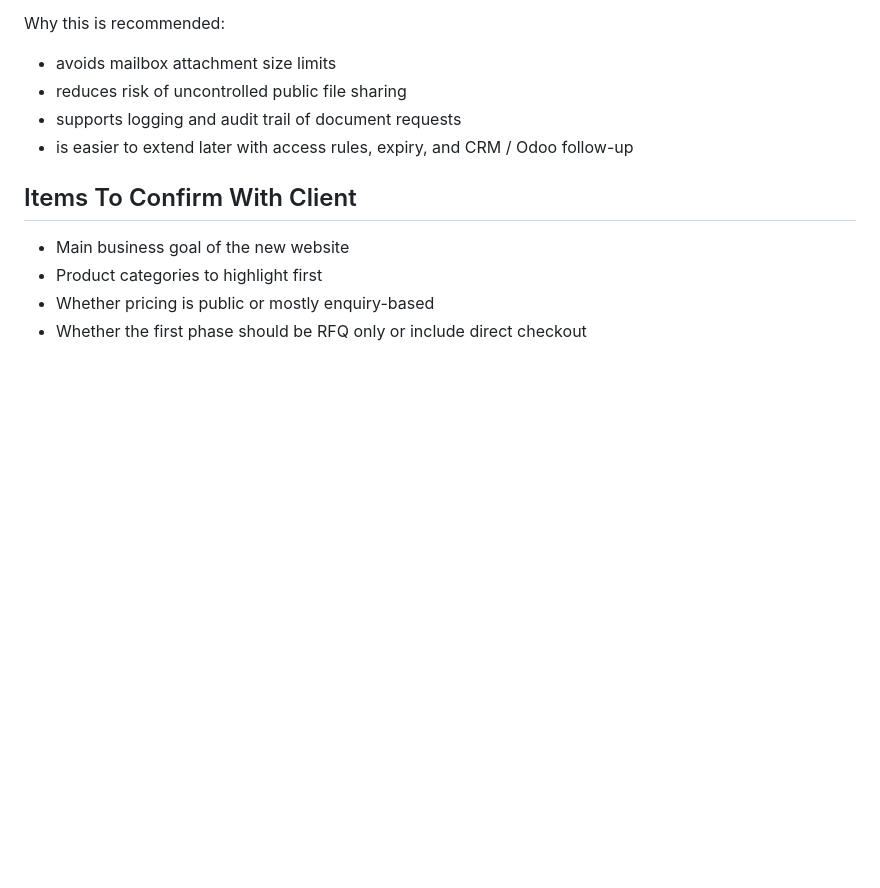
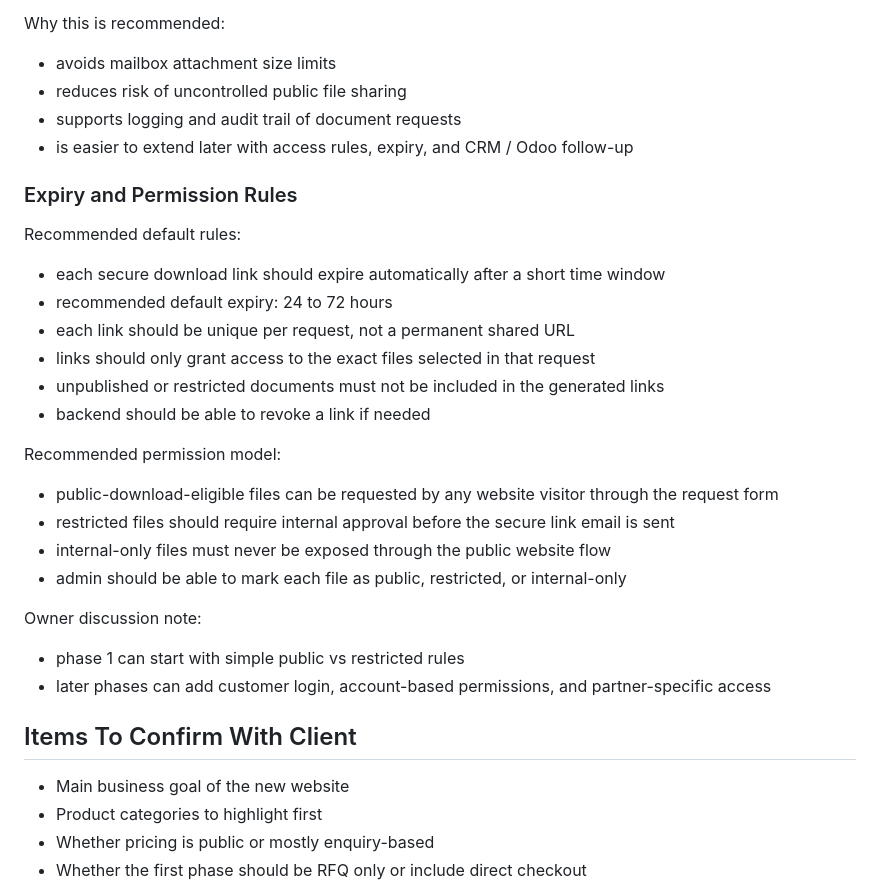
Before and after one commit to miniteatree/celectric-redesign-docs, a Markdown page: external/CLIENT_PACK.md, the part around the change. Rendered like a GitHub page; blank space fills up the shorter version.

```diff
--- a/external/CLIENT_PACK.md
+++ b/external/CLIENT_PACK.md
@@ -172,6 +172,25 @@ Why this is recommended:
 - supports logging and audit trail of document requests
 - is easier to extend later with access rules, expiry, and CRM / Odoo follow-up
 
+### Expiry and Permission Rules
+Recommended default rules:
+- each secure download link should expire automatically after a short time window
+- recommended default expiry: 24 to 72 hours
+- each link should be unique per request, not a permanent shared URL
+- links should only grant access to the exact files selected in that request
+- unpublished or restricted documents must not be included in the generated links
+- backend should be able to revoke a link if needed
+
+Recommended permission model:
+- public-download-eligible files can be requested by any website visitor through the request form
+- restricted files should require internal approval before the secure link email is sent
+- internal-only files must never be exposed through the public website flow
+- admin should be able to mark each file as public, restricted, or internal-only
+
+Owner discussion note:
+- phase 1 can start with simple public vs restricted rules
+- later phases can add customer login, account-based permissions, and partner-specific access
+
 ## Items To Confirm With Client
 - Main business goal of the new website
 - Product categories to highlight first
```
Also changed, not shown: internal/MASTER_PLAN.md (+33 -0 lines).
